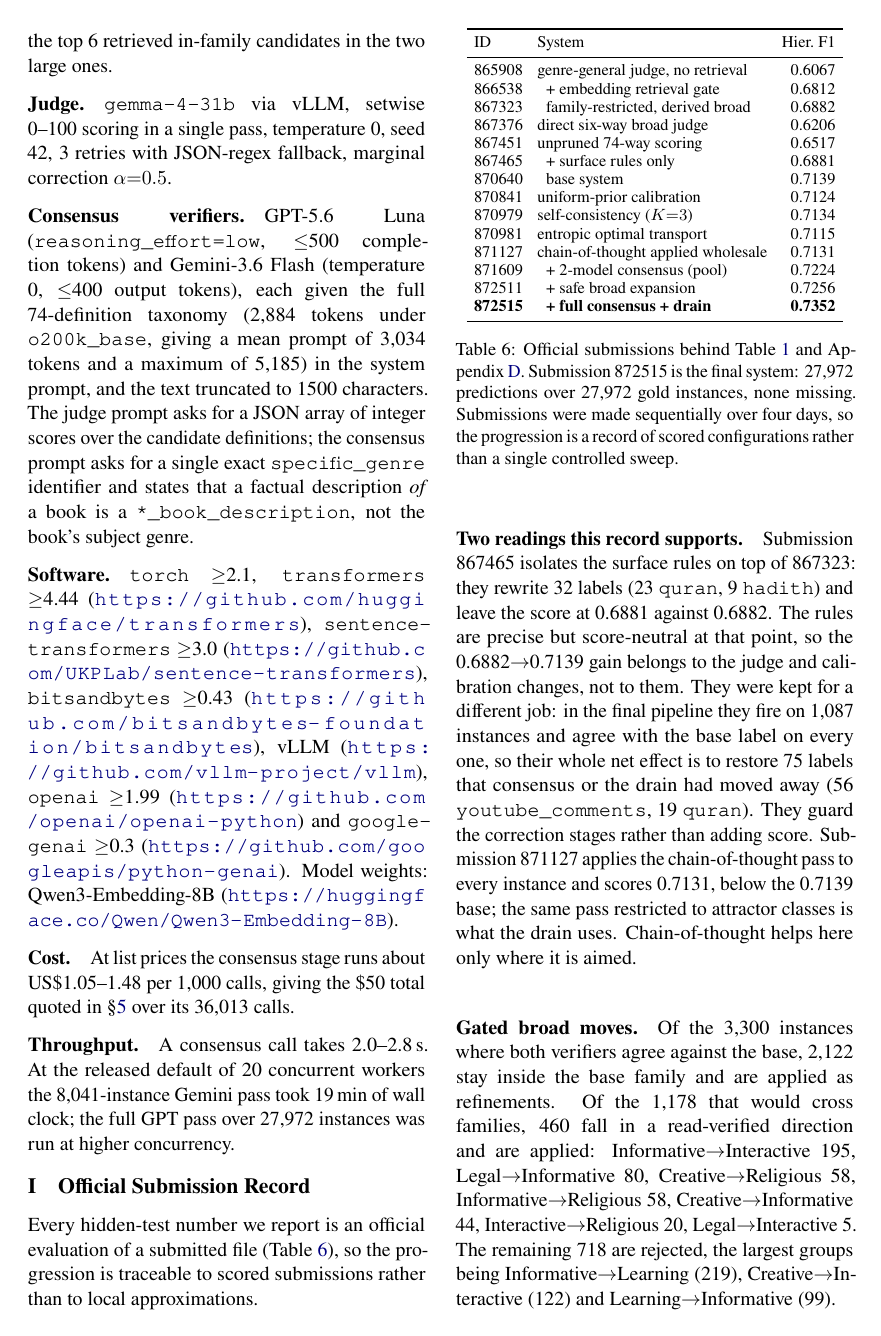
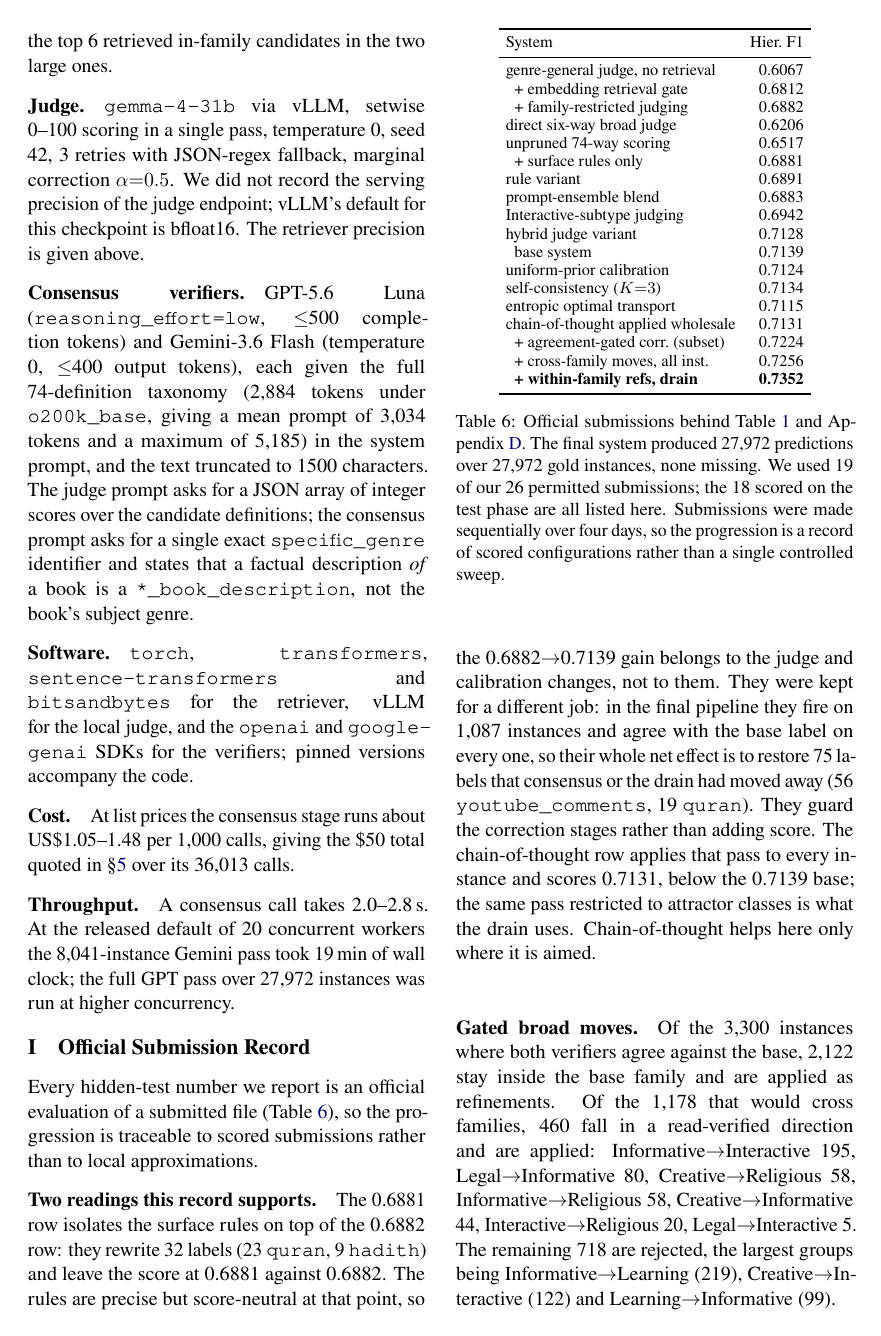
Before and after one commit to Hassn11q/thakaa-aragenre-2026, a LaTeX paper (paper/aragenre_thaka.tex): page 10 of 11. Compiled offline with LuaLaTeX.

Commit message:
docs: clarify table labels, drop submission ids and version pins, complete the submission record

```diff
--- a/paper/aragenre_thaka.tex
+++ b/paper/aragenre_thaka.tex
@@ -647,7 +645,9 @@ Religious 6, Interactive 4, Legal 3) and the top 6 retrieved in-family candidate
 large ones.
 
 \paragraph{Judge.} \texttt{gemma-4-31b} via vLLM, setwise 0--100 scoring in a single pass,
-temperature 0, seed 42, 3 retries with JSON-regex fallback, marginal correction $\alpha{=}0.5$.
+temperature 0, seed 42, 3 retries with JSON-regex fallback, marginal correction
+$\alpha{=}0.5$. We did not record the serving precision of the judge endpoint; vLLM's default
+for this checkpoint is bfloat16. The retriever precision is given above.
 
 \paragraph{Consensus verifiers.} GPT-5.6~Luna (\texttt{reasoning\_effort=low}, $\leq$500 completion tokens) and
 Gemini-3.6~Flash (temperature 0, $\leq$400 output tokens), each given the full 74-definition taxonomy
@@ -657,14 +657,10 @@ JSON array of integer scores over the candidate definitions; the consensus promp
 \texttt{specific\_genre} identifier and states that a factual description \emph{of} a book is a
 \texttt{*\_book\_description}, not the book's subject genre.
 
-\paragraph{Software.} \texttt{torch} $\geq$2.1, \texttt{transformers} $\geq$4.44
-(\url{https://github.com/huggingface/transformers}), \texttt{sentence-transformers} $\geq$3.0
-(\url{https://github.com/UKPLab/sentence-transformers}), \texttt{bitsandbytes} $\geq$0.43
-(\url{https://github.com/bitsandbytes-foundation/bitsandbytes}), vLLM
-(\url{https://github.com/vllm-project/vllm}), \texttt{openai} $\geq$1.99
-(\url{https://github.com/openai/openai-python}) and \texttt{google-genai} $\geq$0.3
-(\url{https://github.com/googleapis/python-genai}). Model weights: Qwen3-Embedding-8B
-(\url{https://huggingface.co/Qwen/Qwen3-Embedding-8B}).
+\paragraph{Software.} \texttt{torch}, \texttt{transformers},
+\texttt{sentence-transformers} and \texttt{bitsandbytes} for the retriever, vLLM for the local
+judge, and the \texttt{openai} and \texttt{google-genai} SDKs for the verifiers; pinned
+versions accompany the code.
 
 \paragraph{Cost.} At list prices the consensus stage runs about US\$1.05--1.48 per 1{,}000
 calls, giving the \$50 total quoted in \S\ref{sec:setup} over its 36{,}013 calls.
@@ -682,42 +678,47 @@ local approximations.
 \begin{table}[h]
 \centering\footnotesize
 \setlength{\tabcolsep}{4pt}
-\begin{tabular}{llr}
+\begin{tabular}{lr}
 \toprule
-ID & System & Hier.\ F1 \\
+System & Hier.\ F1 \\
 \midrule
-865908 & genre-general judge, no retrieval   & 0.6067 \\
-866538 & \; + embedding retrieval gate       & 0.6812 \\
-867323 & \; family-restricted, derived broad & 0.6882 \\
-867376 & direct six-way broad judge          & 0.6206 \\
-867451 & unpruned 74-way scoring             & 0.6517 \\
-867465 & \; + surface rules only             & 0.6881 \\
-870640 & \; base system                      & 0.7139 \\
-870841 & uniform-prior calibration           & 0.7124 \\
-870979 & self-consistency ($K{=}3$)          & 0.7134 \\
-870981 & entropic optimal transport          & 0.7115 \\
-871127 & chain-of-thought applied wholesale  & 0.7131 \\
-871609 & \; + 2-model consensus (pool)       & 0.7224 \\
-872511 & \; + safe broad expansion           & 0.7256 \\
-\textbf{872515} & \textbf{\; + full consensus + drain} & \textbf{0.7352} \\
+genre-general judge, no retrieval   & 0.6067 \\
+\; + embedding retrieval gate       & 0.6812 \\
+\; + family-restricted judging      & 0.6882 \\
+direct six-way broad judge          & 0.6206 \\
+unpruned 74-way scoring             & 0.6517 \\
+\; + surface rules only             & 0.6881 \\
+rule variant                        & 0.6891 \\
+prompt-ensemble blend               & 0.6883 \\
+Interactive-subtype judging         & 0.6942 \\
+hybrid judge variant                & 0.7128 \\
+\; base system                      & 0.7139 \\
+uniform-prior calibration           & 0.7124 \\
+self-consistency ($K{=}3$)          & 0.7134 \\
+entropic optimal transport          & 0.7115 \\
+chain-of-thought applied wholesale  & 0.7131 \\
+\; + agreement-gated corr.\ (subset)& 0.7224 \\
+\; + cross-family moves, all inst.\ & 0.7256 \\
+\textbf{\; + within-family refs, drain} & \textbf{0.7352} \\
 \bottomrule
 \end{tabular}
 \caption{Official submissions behind Table~\ref{tab:ablation} and Appendix~\ref{app:negative}.
-Submission 872515 is the final system: 27{,}972 predictions over 27{,}972 gold instances, none
-missing. Submissions were made sequentially over four days, so the progression is a record of
-scored configurations rather than a single controlled sweep.}
+The final system produced 27{,}972 predictions over 27{,}972 gold instances, none
+missing. We used 19 of our 26 permitted submissions; the 18 scored on the test phase are all
+listed here. Submissions were made sequentially over four days, so the progression is a record
+of scored configurations rather than a single controlled sweep.}
 \label{tab:subs}
 \end{table}
 
-\paragraph{Two readings this record supports.} Submission 867465 isolates the surface rules on
-top of 867323: they rewrite 32 labels (23 \texttt{quran}, 9 \texttt{hadith}) and leave the
+\paragraph{Two readings this record supports.} The 0.6881 row isolates the surface rules on top
+of the 0.6882 row: they rewrite 32 labels (23 \texttt{quran}, 9 \texttt{hadith}) and leave the
 score at 0.6881 against 0.6882. The rules are precise but score-neutral at that point, so the
 0.6882$\rightarrow$0.7139 gain belongs to the judge and calibration changes, not to them.
 They were kept for a different job: in the final pipeline they fire on 1{,}087 instances and
 agree with the base label on every one, so their whole net effect is to restore 75 labels that
 consensus or the drain had moved away (56 \texttt{youtube\_comments}, 19 \texttt{quran}). They
 guard the correction stages rather than adding score.
-Submission 871127 applies the chain-of-thought pass to every instance and scores 0.7131,
+The chain-of-thought row applies that pass to every instance and scores 0.7131,
 below the 0.7139 base; the same pass restricted to attractor classes is what the drain uses.
 Chain-of-thought helps here only where it is aimed.
 
```
Also changed, not shown: paper/aragenre_thaka.pdf, paper/aragenre_thaka.tex (50 more changed lines).
